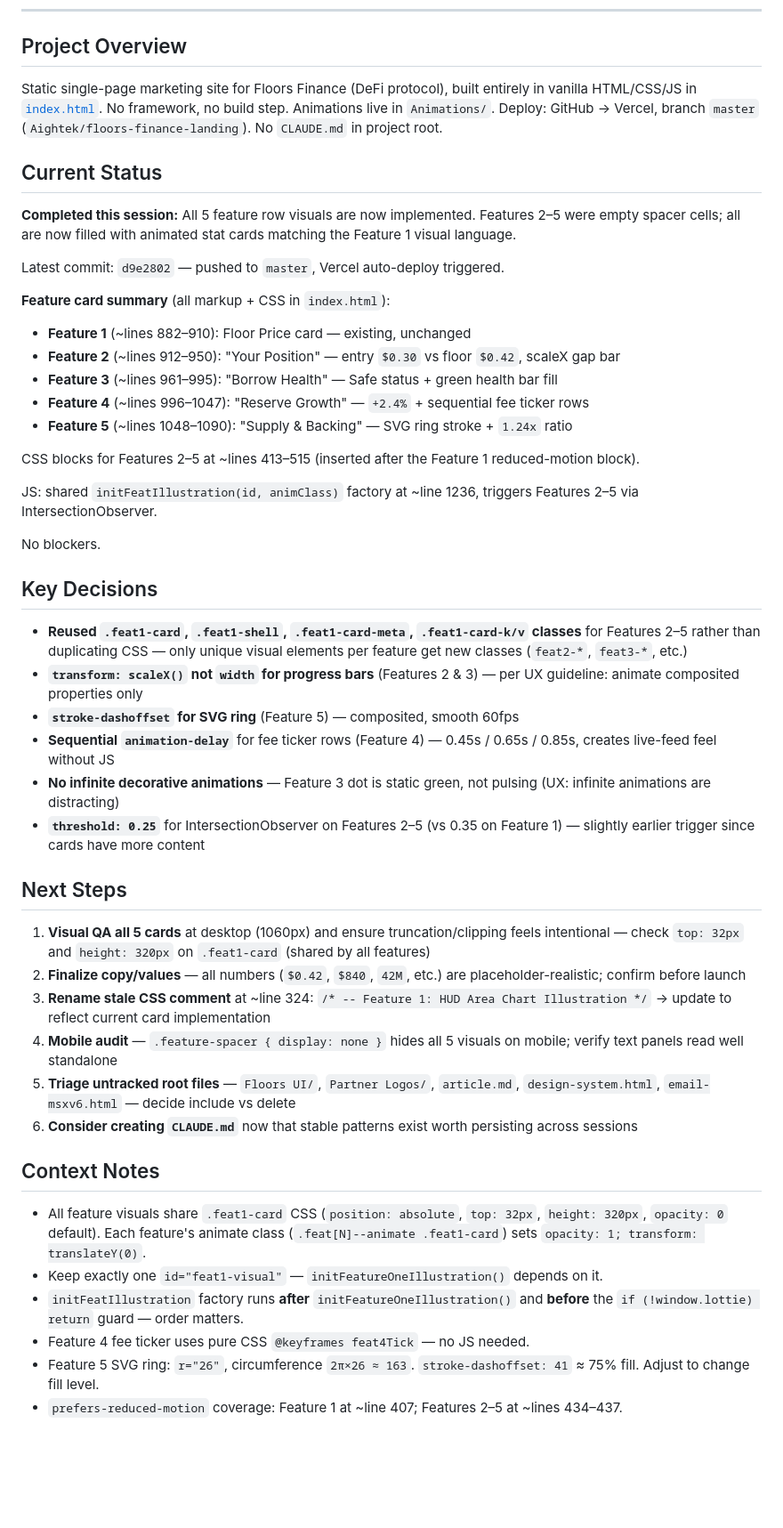
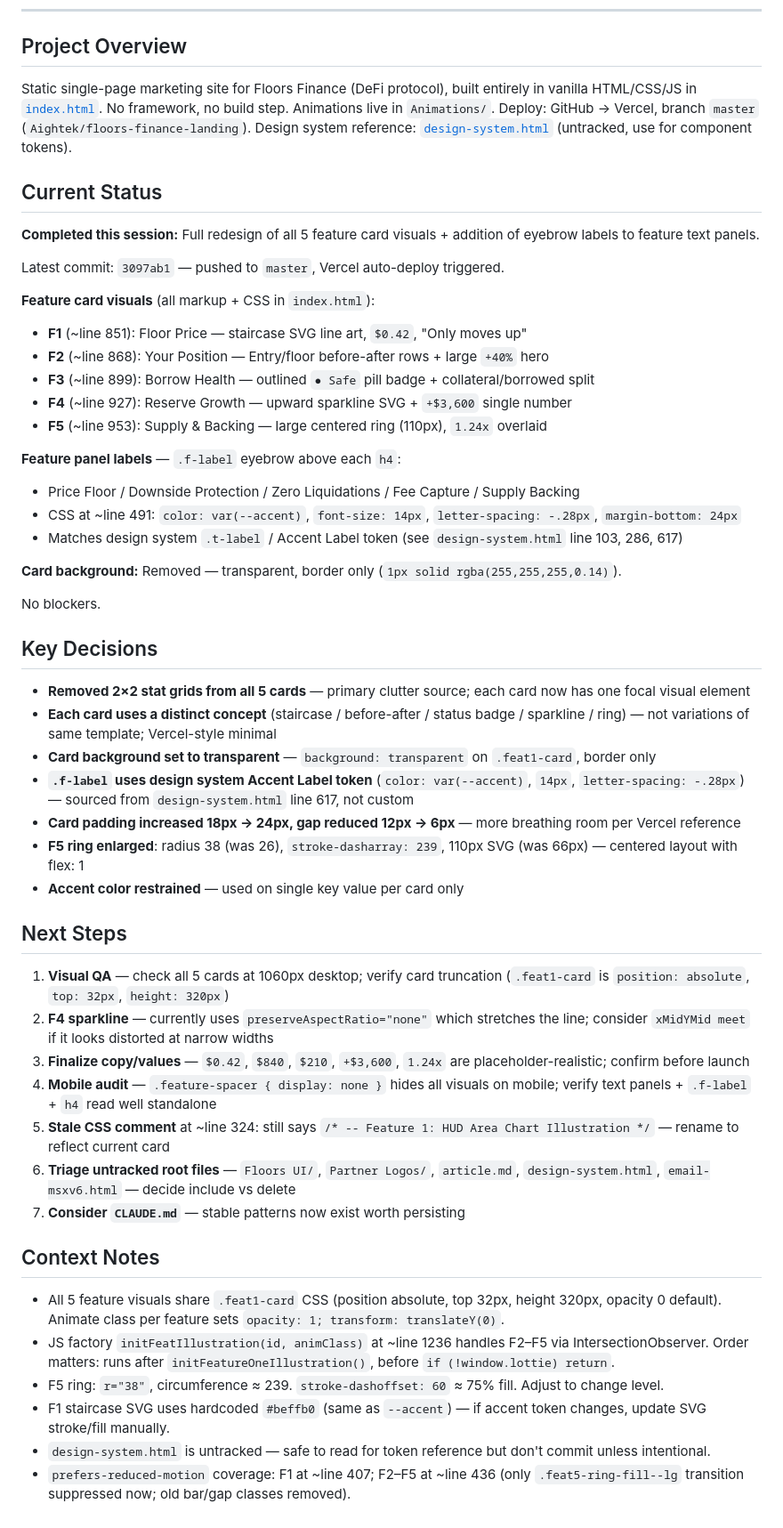
Before and after one commit to Aightek/floors-finance-landing, a Markdown page: HANDOFF.md, the part around the change. Shown at 89% size. GitHub-like rendering; blank space fills up the shorter version.

Commit message:
Update HANDOFF.md for session end
Co-Authored-By: Claude Sonnet 4.6 <noreply@anthropic.com>

```diff
--- a/HANDOFF.md
+++ b/HANDOFF.md
@@ -4,46 +4,51 @@ _Last updated: 2026-03-06_
 ---
 
 ## Project Overview
-Static single-page marketing site for Floors Finance (DeFi protocol), built entirely in vanilla HTML/CSS/JS in [`index.html`](./index.html). No framework, no build step. Animations live in `Animations/`. Deploy: GitHub → Vercel, branch `master` (`Aightek/floors-finance-landing`). No `CLAUDE.md` in project root.
+Static single-page marketing site for Floors Finance (DeFi protocol), built entirely in vanilla HTML/CSS/JS in [`index.html`](./index.html). No framework, no build step. Animations live in `Animations/`. Deploy: GitHub → Vercel, branch `master` (`Aightek/floors-finance-landing`). Design system reference: [`design-system.html`](./design-system.html) (untracked, use for component tokens).
 
 ## Current Status
-**Completed this session:** All 5 feature row visuals are now implemented. Features 2–5 were empty spacer cells; all are now filled with animated stat cards matching the Feature 1 visual language.
+**Completed this session:** Full redesign of all 5 feature card visuals + addition of eyebrow labels to feature text panels.
 
-Latest commit: `d9e2802` — pushed to `master`, Vercel auto-deploy triggered.
+Latest commit: `3097ab1` — pushed to `master`, Vercel auto-deploy triggered.
 
-**Feature card summary** (all markup + CSS in `index.html`):
-- **Feature 1** (~lines 882–910): Floor Price card — existing, unchanged
-- **Feature 2** (~lines 912–950): "Your Position" — entry `$0.30` vs floor `$0.42`, scaleX gap bar
-- **Feature 3** (~lines 961–995): "Borrow Health" — Safe status + green health bar fill
-- **Feature 4** (~lines 996–1047): "Reserve Growth" — `+2.4%` + sequential fee ticker rows
-- **Feature 5** (~lines 1048–1090): "Supply & Backing" — SVG ring stroke + `1.24x` ratio
+**Feature card visuals** (all markup + CSS in `index.html`):
+- **F1** (~line 851): Floor Price — staircase SVG line art, `$0.42`, "Only moves up"
+- **F2** (~line 868): Your Position — Entry/floor before-after rows + large `+40%` hero
+- **F3** (~line 899): Borrow Health — outlined `● Safe` pill badge + collateral/borrowed split
+- **F4** (~line 927): Reserve Growth — upward sparkline SVG + `+$3,600` single number
+- **F5** (~line 953): Supply & Backing — large centered ring (110px), `1.24x` overlaid
 
-CSS blocks for Features 2–5 at ~lines 413–515 (inserted after the Feature 1 reduced-motion block).
+**Feature panel labels** — `.f-label` eyebrow above each `h4`:
+- Price Floor / Downside Protection / Zero Liquidations / Fee Capture / Supply Backing
+- CSS at ~line 491: `color: var(--accent)`, `font-size: 14px`, `letter-spacing: -.28px`, `margin-bottom: 24px`
+- Matches design system `.t-label` / Accent Label token (see `design-system.html` line 103, 286, 617)
 
-JS: shared `initFeatIllustration(id, animClass)` factory at ~line 1236, triggers Features 2–5 via IntersectionObserver.
+**Card background:** Removed — transparent, border only (`1px solid rgba(255,255,255,0.14)`).
 
 No blockers.
 
 ## Key Decisions
-- **Reused `.feat1-card`, `.feat1-shell`, `.feat1-card-meta`, `.feat1-card-k/v` classes** for Features 2–5 rather than duplicating CSS — only unique visual elements per feature get new classes (`feat2-*`, `feat3-*`, etc.)
-- **`transform: scaleX()` not `width` for progress bars** (Features 2 & 3) — per UX guideline: animate composited properties only
-- **`stroke-dashoffset` for SVG ring** (Feature 5) — composited, smooth 60fps
-- **Sequential `animation-delay`** for fee ticker rows (Feature 4) — 0.45s / 0.65s / 0.85s, creates live-feed feel without JS
-- **No infinite decorative animations** — Feature 3 dot is static green, not pulsing (UX: infinite animations are distracting)
-- **`threshold: 0.25`** for IntersectionObserver on Features 2–5 (vs 0.35 on Feature 1) — slightly earlier trigger since cards have more content
+- **Removed 2×2 stat grids from all 5 cards** — primary clutter source; each card now has one focal visual element
+- **Each card uses a distinct concept** (staircase / before-after / status badge / sparkline / ring) — not variations of same template; Vercel-style minimal
+- **Card background set to transparent** — `background: transparent` on `.feat1-card`, border only
+- **`.f-label` uses design system Accent Label token** (`color: var(--accent)`, `14px`, `letter-spacing: -.28px`) — sourced from `design-system.html` line 617, not custom
+- **Card padding increased 18px → 24px, gap reduced 12px → 6px** — more breathing room per Vercel reference
+- **F5 ring enlarged**: radius 38 (was 26), `stroke-dasharray: 239`, 110px SVG (was 66px) — centered layout with flex: 1
+- **Accent color restrained** — used on single key value per card only
 
 ## Next Steps
-1. **Visual QA all 5 cards** at desktop (1060px) and ensure truncation/clipping feels intentional — check `top: 32px` and `height: 320px` on `.feat1-card` (shared by all features)
-2. **Finalize copy/values** — all numbers (`$0.42`, `$840`, `42M`, etc.) are placeholder-realistic; confirm before launch
-3. **Rename stale CSS comment** at ~line 324: `/* -- Feature 1: HUD Area Chart Illustration */` → update to reflect current card implementation
-4. **Mobile audit** — `.feature-spacer { display: none }` hides all 5 visuals on mobile; verify text panels read well standalone
-5. **Triage untracked root files** — `Floors UI/`, `Partner Logos/`, `article.md`, `design-system.html`, `email-msxv6.html` — decide include vs delete
-6. **Consider creating `CLAUDE.md`** now that stable patterns exist worth persisting across sessions
+1. **Visual QA** — check all 5 cards at 1060px desktop; verify card truncation (`.feat1-card` is `position: absolute`, `top: 32px`, `height: 320px`)
+2. **F4 sparkline** — currently uses `preserveAspectRatio="none"` which stretches the line; consider `xMidYMid meet` if it looks distorted at narrow widths
+3. **Finalize copy/values** — `$0.42`, `$840`, `$210`, `+$3,600`, `1.24x` are placeholder-realistic; confirm before launch
+4. **Mobile audit** — `.feature-spacer { display: none }` hides all visuals on mobile; verify text panels + `.f-label` + `h4` read well standalone
+5. **Stale CSS comment** at ~line 324: still says `/* -- Feature 1: HUD Area Chart Illustration */` — rename to reflect current card
+6. **Triage untracked root files** — `Floors UI/`, `Partner Logos/`, `article.md`, `design-system.html`, `email-msxv6.html` — decide include vs delete
+7. **Consider `CLAUDE.md`** — stable patterns now exist worth persisting
 
 ## Context Notes
-- All feature visuals share `.feat1-card` CSS (`position: absolute`, `top: 32px`, `height: 320px`, `opacity: 0` default). Each feature's animate class (`.feat[N]--animate .feat1-card`) sets `opacity: 1; transform: translateY(0)`.
-- Keep exactly one `id="feat1-visual"` — `initFeatureOneIllustration()` depends on it.
-- `initFeatIllustration` factory runs **after** `initFeatureOneIllustration()` and **before** the `if (!window.lottie) return` guard — order matters.
-- Feature 4 fee ticker uses pure CSS `@keyframes feat4Tick` — no JS needed.
-- Feature 5 SVG ring: `r="26"`, circumference `2π×26 ≈ 163`. `stroke-dashoffset: 41` ≈ 75% fill. Adjust to change fill level.
-- `prefers-reduced-motion` coverage: Feature 1 at ~line 407; Features 2–5 at ~lines 434–437.
+- All 5 feature visuals share `.feat1-card` CSS (position absolute, top 32px, height 320px, opacity 0 default). Animate class per feature sets `opacity: 1; transform: translateY(0)`.
+- JS factory `initFeatIllustration(id, animClass)` at ~line 1236 handles F2–F5 via IntersectionObserver. Order matters: runs after `initFeatureOneIllustration()`, before `if (!window.lottie) return`.
+- F5 ring: `r="38"`, circumference ≈ 239. `stroke-dashoffset: 60` ≈ 75% fill. Adjust to change level.
+- F1 staircase SVG uses hardcoded `#beffb0` (same as `--accent`) — if accent token changes, update SVG stroke/fill manually.
+- `design-system.html` is untracked — safe to read for token reference but don't commit unless intentional.
+- `prefers-reduced-motion` coverage: F1 at ~line 407; F2–F5 at ~line 436 (only `.feat5-ring-fill--lg` transition suppressed now; old bar/gap classes removed).
```
